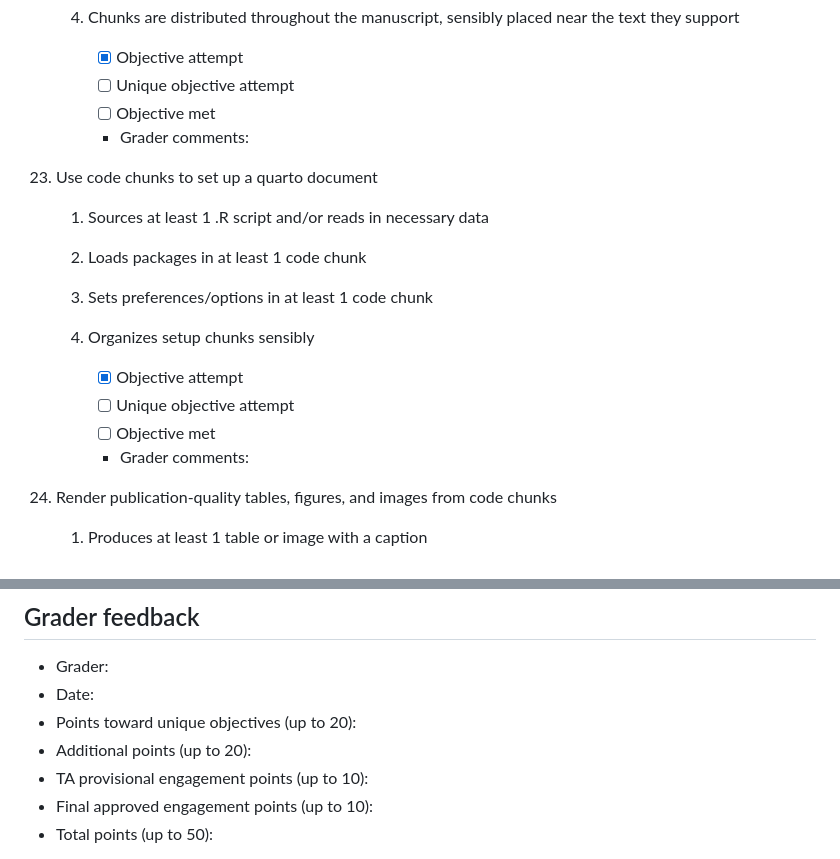
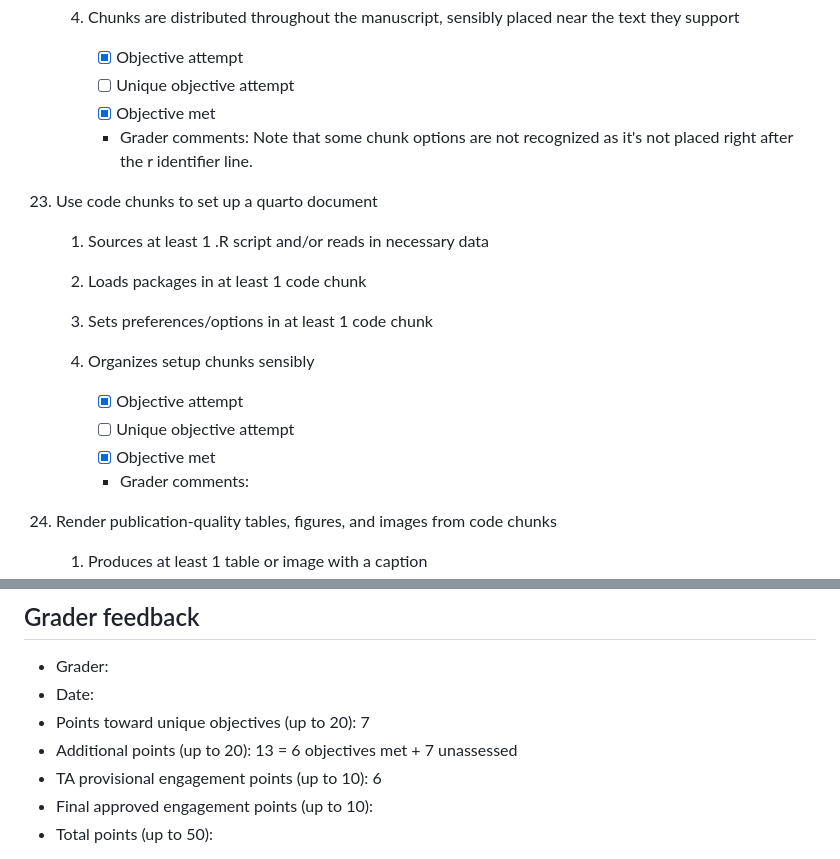
Before and after one commit to yyli28/d2mr-assessment-yyli28, a Markdown page: 02_data-wrangling/01_wrangling-level-1/assessment.md, 2 parts joined by grey strips. GitHub-like rendering.

```diff
--- a/02_data-wrangling/01_wrangling-level-1/assessment.md
+++ b/02_data-wrangling/01_wrangling-level-1/assessment.md
@@ -324,8 +324,8 @@ Below each learning objective is a list of general expectations for meeting that
 
         -   [x] Objective attempt
         -   [ ] Unique objective attempt
-        -   [ ] Objective met
-        -   Grader comments:
+        -   [x] Objective met
+        -   Grader comments: Note that some chunk options are not recognized as it's not placed right after the r identifier line.
 
 23. Use code chunks to set up a quarto document
 
@@ -339,7 +339,7 @@ Below each learning objective is a list of general expectations for meeting that
 
         -   [x] Objective attempt
         -   [ ] Unique objective attempt
-        -   [ ] Objective met
+        -   [x] Objective met
         -   Grader comments:
 
 24. Render publication-quality tables, figures, and images from code chunks
@@ -508,9 +508,9 @@ Working with the Star Wars data in R was both fun and challenging. The visualiza
 
 -   Grader:
 -   Date:
--   Points toward unique objectives (up to 20):
--   Additional points (up to 20):
--   TA provisional engagement points (up to 10):
+-   Points toward unique objectives (up to 20): 7
+-   Additional points (up to 20): 13 = 6 objectives met + 7 unassessed
+-   TA provisional engagement points (up to 10): 6
 -   Final approved engagement points (up to 10):
 -   Total points (up to 50):
 
```
Also changed, not shown: other parts of 02_data-wrangling/01_wrangling-level-1/assessment.md (+11 -11 lines).
